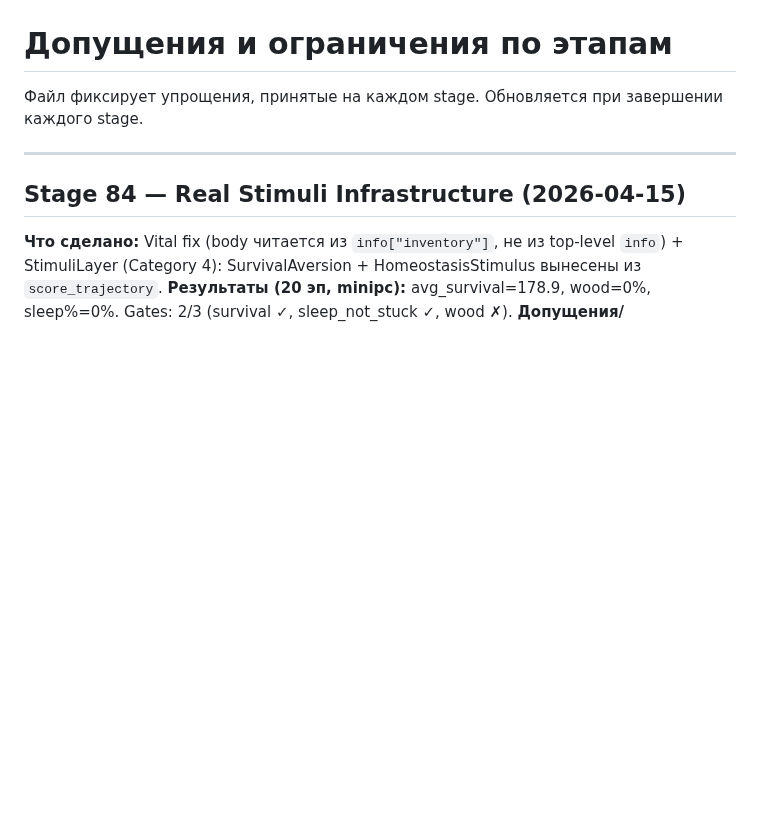
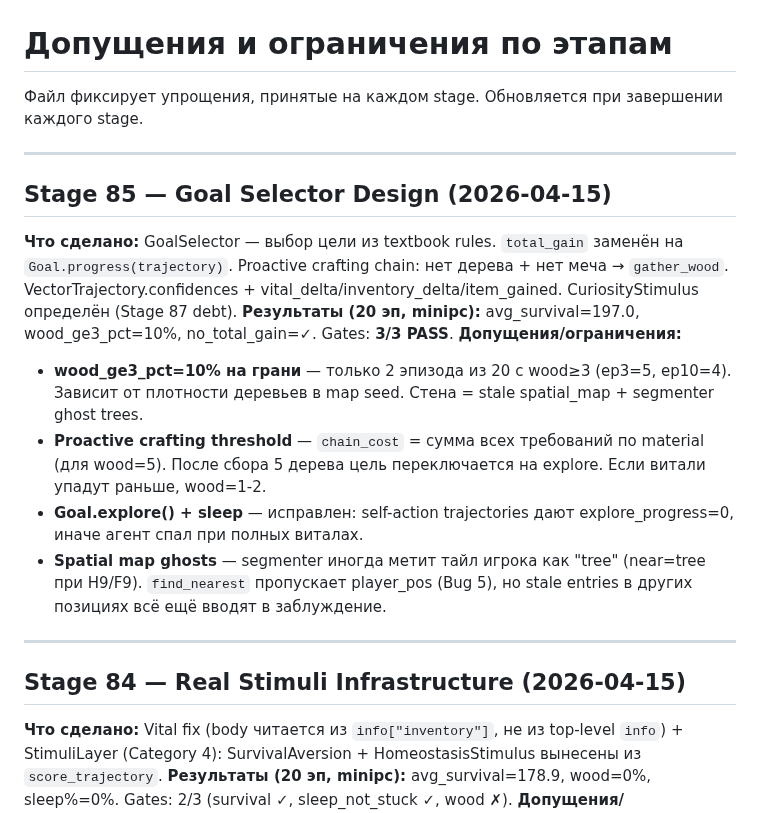
Before and after one commit to VSmirno/agi, a Markdown page: docs/ASSUMPTIONS.md, the part around the change. GitHub-like rendering; blank space fills up the shorter version.

```diff
--- a/docs/ASSUMPTIONS.md
+++ b/docs/ASSUMPTIONS.md
@@ -1,6 +1,17 @@
 # Допущения и ограничения по этапам
 
 Файл фиксирует упрощения, принятые на каждом stage. Обновляется при завершении каждого stage.
+
+---
+
+## Stage 85 — Goal Selector Design (2026-04-15)
+**Что сделано:** GoalSelector — выбор цели из textbook rules. `total_gain` заменён на `Goal.progress(trajectory)`. Proactive crafting chain: нет дерева + нет меча → `gather_wood`. VectorTrajectory.confidences + vital_delta/inventory_delta/item_gained. CuriosityStimulus определён (Stage 87 debt).
+**Результаты (20 эп, minipc):** avg_survival=197.0, wood_ge3_pct=10%, no_total_gain=✓. Gates: **3/3 PASS**.
+**Допущения/ограничения:**
+- **wood_ge3_pct=10% на грани** — только 2 эпизода из 20 с wood≥3 (ep3=5, ep10=4). Зависит от плотности деревьев в map seed. Стена = stale spatial_map + segmenter ghost trees.
+- **Proactive crafting threshold** — `chain_cost` = сумма всех требований по material (для wood=5). После сбора 5 дерева цель переключается на explore. Если витали упадут раньше, wood=1-2.
+- **Goal.explore() + sleep** — исправлен: self-action trajectories дают explore_progress=0, иначе агент спал при полных виталах.
+- **Spatial map ghosts** — segmenter иногда метит тайл игрока как "tree" (near=tree при H9/F9). `find_nearest` пропускает player_pos (Bug 5), но stale entries в других позициях всё ещё вводят в заблуждение.
 
 ---
 
```
Also changed, not shown: docs/ROADMAP.md (+11 -4 lines).
